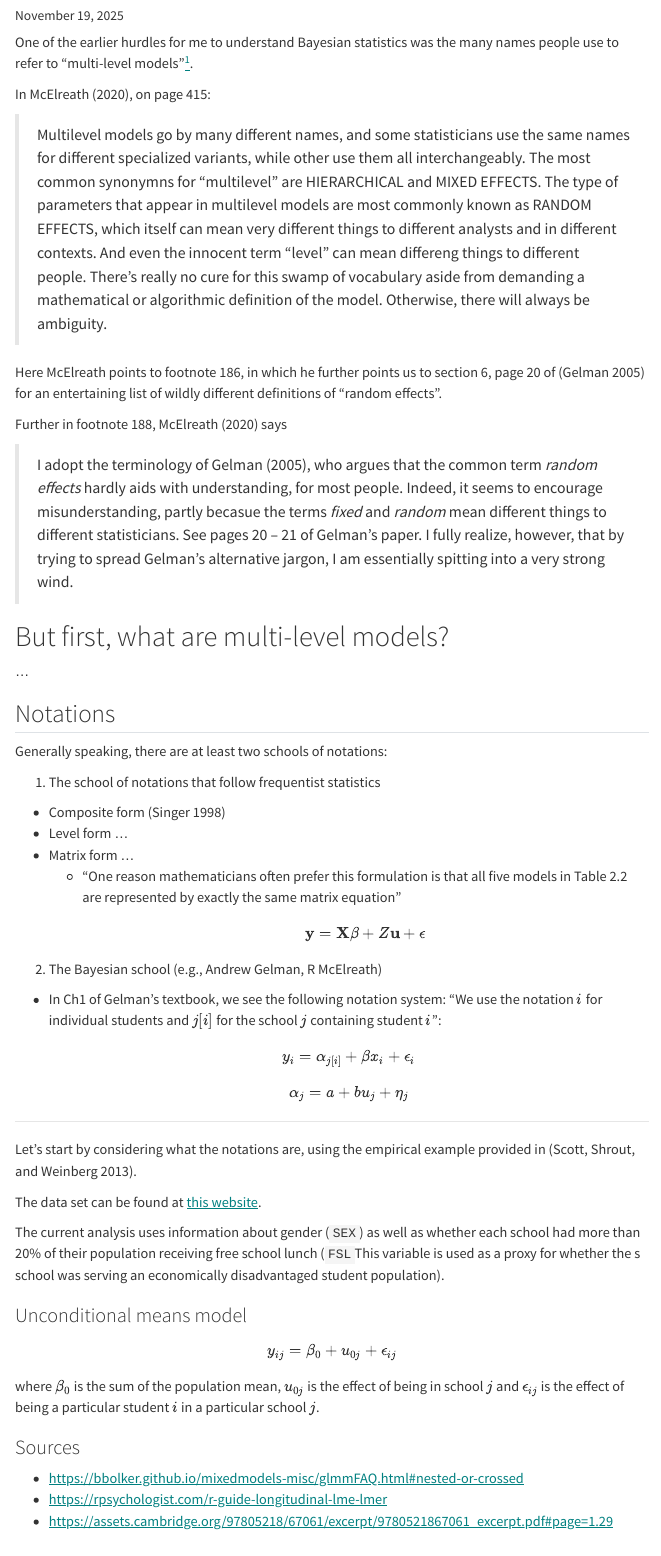
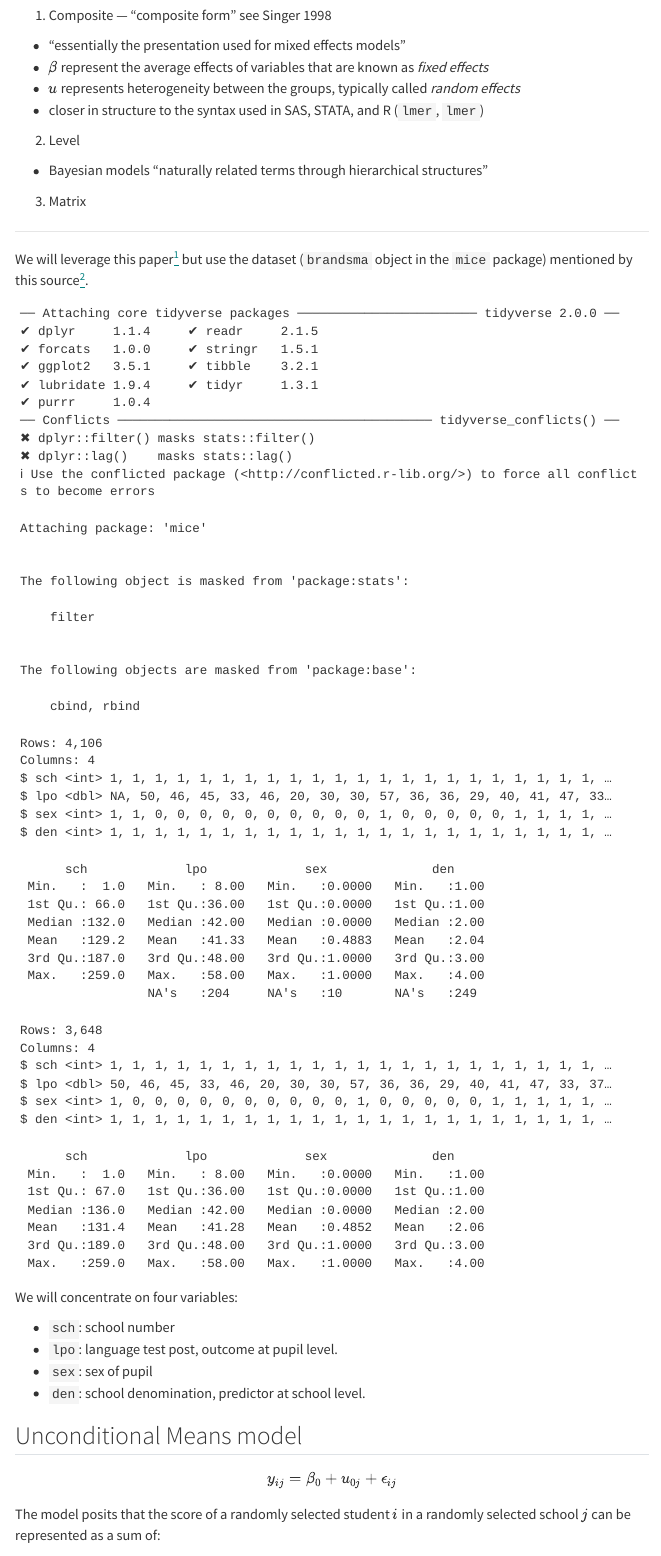
Before and after one commit to mika-long/mika-long.github.io, a Quarto document (posts/multi-level models/index.qmd): the page in a window 1100 px wide, from 90 px down before the commit and from 180 px down after it. Rendered offline with R 4.5, knitr and Pandoc in place of Quarto, with nearby package versions; menus at the side of the page are left out.

Commit message:
making progress on the multi-level notes

````diff
--- a/posts/multi-level models/index.qmd
+++ b/posts/multi-level models/index.qmd
@@ -1,5 +1,5 @@
 ---
-title: "A Model by Many Names"
+title: "A Model by Many Names (and Notations)"
 author:
   name: Sheng Long
 categories: [Statistics]
@@ -9,50 +9,48 @@ reference-location: margin
 draft: true
 ---
 
-One of the earlier hurdles for me to understand Bayesian statistics was the many names people use to refer to "multi-level models"^[They also go by other names, such as generalized linear mixed models (GLMMs), mixed effects model, ].
+# Notation type
 
-In @mcelreath2020statistical, on page 415:
-
-> Multilevel models go by many different names, and some statisticians use the same names for different specialized variants, while other use them all interchangeably. The most common synonymns for "multilevel" are HIERARCHICAL and MIXED EFFECTS. The type of parameters that appear in multilevel models are most commonly known as RANDOM EFFECTS, which itself can mean very different things to different analysts and in different contexts. And even the innocent term "level" can mean differeng things to different people. There's really no cure for this swamp of vocabulary aside from demanding a mathematical or algorithmic definition of the model. Otherwise, there will always be ambiguity.
-
-:::{.callout}
-Here McElreath points to footnote 186, in which he further points us to section 6, page 20 of [@gelman2005analysis] for an entertaining list of wildly different definitions of "random effects".
-:::
-
-Further in footnote 188, @mcelreath2020statistical says
-
-> I adopt the terminology of @gelman2005analysis, who argues that the common term _random effects_ hardly aids with understanding, for most people. Indeed, it seems to encourage misunderstanding, partly becasue the terms _fixed_ and _random_ mean different things to different statisticians. See pages 20 -- 21 of Gelman's paper. I fully realize, however, that by trying to spread Gelman's alternative jargon, I am essentially spitting into a very strong wind.
-
-# But first, what are multi-level models?
-
-...
-
-
-## Notations
-
-Generally speaking, there are at least two schools of notations:
-
-1. The school of notations that follow frequentist statistics
-  - Composite form (Singer 1998)
-  - Level form ...
-  - Matrix form ...
-    - "One reason mathematicians often prefer this formulation is that all five models in Table 2.2 are represented by exactly the same matrix equation"
-    $$ \mathbf{y} = \mathbf{X} \mathbf{\beta} + Z \mathbf{u} + \mathbf{\epsilon} $$
-2. The Bayesian school (e.g., Andrew Gelman, R McElreath)
-  - In Ch1 of Gelman's textbook, we see the following notation system: "We use the notation $i$ for individual students and $j[i]$ for the school $j$ containing student $i$":
-  $$y_i = \alpha_{j[i]} + \beta x_i + \epsilon_i$$
-  $$\alpha_j = a + b u_j + \eta_j$$
+1. Composite --- "composite form" see Singer 1998
+  - "essentially the presentation used for mixed effects models"
+  - $\beta$ represent the average effects of variables that are known as *fixed effects*
+  - $u$ represents heterogeneity between the groups, typically called *random effects*
+  - closer in structure to the syntax used in SAS, STATA, and R (`lmer`, `lmer`)
+2. Level
+  - Bayesian models "naturally related terms through hierarchical structures"
+3. Matrix
 
 ---
 
-Let's start by considering what the notations are, using the empirical example provided in [@scott2013multilevel].
+We will leverage this paper^[Multilevel Model Notation - Establishing the commonalities] but use the dataset (`brandsma` object in the `mice` package) mentioned by this source^[https://stefvanbuuren.name/fimd/sec-threeformulations.html].
 
-The data set can be found at [this website](https://nces.ed.gov/surveys/nels88/).
+```{r}
+#| echo: false
 
-The current analysis uses information about gender (`SEX`) as well as whether each school had more than 20% of their population receiving free school lunch (`FSL`[This variable is used as a proxy for whether the s school was serving an economically disadvantaged student population]{.aside}).
+library(tidyverse)
+# install.packages("mice")
+library(mice)
+data("brandsma", package = "mice")
+df <- brandsma %>% select(sch, lpo, sex, den)
 
-### Unconditional means model
+df %>% glimpse()
+df %>% summary()
 
-$$ y_{ij} = \beta_0 + u_{0j} + \epsilon_{ij} $$
+# there is NA data so we filter those out
+df <- df %>% na.omit()
+df %>% glimpse()
+df %>% summary()
+```
 
-where $\beta_0$ is the sum of the population mean, $u_{0j}$ is the effect of being in school $j$ and $\epsilon_{ij}$ is the effect of being a particular student $i$ in a particular school $j$.
+We will concentrate on four variables:
+
+- `sch`: school number
+- `lpo`: language test post, outcome at pupil level.
+- `sex`: sex of pupil
+- `den`: school denomination, predictor at school level.
+
+## Unconditional Means model
+
+$$y_{ij} = \beta_0 + u_{0j} + \epsilon_{ij}$$
+
+The model posits that the score of a randomly selected student $i$ in a randomly selected school $j$ can be represented as a sum of:
@@ -59,6 +85,36 @@ where $\beta_0$ is the sum of the population mean, $u_{0j}$ is the effect of bei
 
 
-### Sources
-- https://bbolker.github.io/mixedmodels-misc/glmmFAQ.html#nested-or-crossed
-- https://rpsychologist.com/r-guide-longitudinal-lme-lmer
-- https://assets.cambridge.org/97805218/67061/excerpt/9780521867061_excerpt.pdf#page=1.29
+<!-- ## Notations  -->
+
+<!-- Generally speaking, there are at least two schools of notations:  -->
+
+<!-- 1. The school of notations that follow frequentist statistics  -->
+<!--   - Composite form (Singer 1998)  -->
+<!--   - Level form ...  -->
+<!--   - Matrix form ...  -->
+<!--     - "One reason mathematicians often prefer this formulation is that all five models in Table 2.2 are represented by exactly the same matrix equation"  -->
+<!--     $$ \mathbf{y} = \mathbf{X} \mathbf{\beta} + Z \mathbf{u} + \mathbf{\epsilon} $$ -->
+<!-- 2. The Bayesian school (e.g., Andrew Gelman, R McElreath) -->
+<!--   - In Ch1 of Gelman's textbook, we see the following notation system: "We use the notation $i$ for individual students and $j[i]$ for the school $j$ containing student $i$":  -->
+<!--   $$y_i = \alpha_{j[i]} + \beta x_i + \epsilon_i$$ -->
+<!--   $$\alpha_j = a + b u_j + \eta_j$$  -->
+
+<!-- --- -->
+
+<!-- Let's start by considering what the notations are, using the empirical example provided in [@scott2013multilevel].  -->
+
+<!-- The data set can be found at [this website](https://nces.ed.gov/surveys/nels88/).  -->
+
+<!-- The current analysis uses information about gender (`SEX`) as well as whether each school had more than 20% of their population receiving free school lunch (`FSL`[This variable is used as a proxy for whether the s school was serving an economically disadvantaged student population]{.aside}).  -->
+
+<!-- ### Unconditional means model  -->
+
+<!-- $$ y_{ij} = \beta_0 + u_{0j} + \epsilon_{ij} $$  -->
+
+<!-- where $\beta_0$ is the sum of the population mean, $u_{0j}$ is the effect of being in school $j$ and $\epsilon_{ij}$ is the effect of being a particular student $i$ in a particular school $j$.  -->
+
+
+<!-- ### Sources  -->
+<!-- - https://bbolker.github.io/mixedmodels-misc/glmmFAQ.html#nested-or-crossed -->
+<!-- - https://rpsychologist.com/r-guide-longitudinal-lme-lmer -->
+<!-- - https://assets.cambridge.org/97805218/67061/excerpt/9780521867061_excerpt.pdf#page=1.29  -->
````
Also changed, not shown: docs/posts-listing.json, posts/multi-level models/index.qmd (28 more changed lines), 2 other files.
